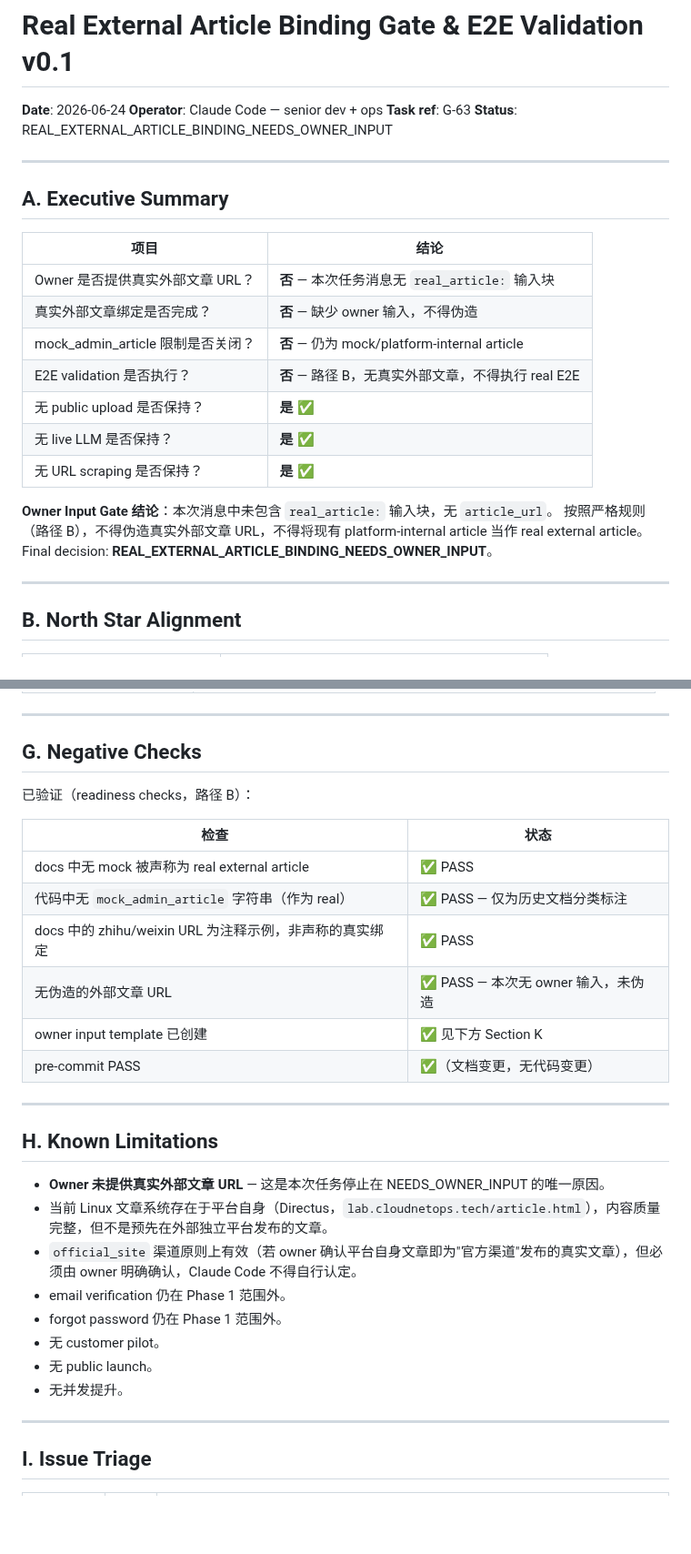
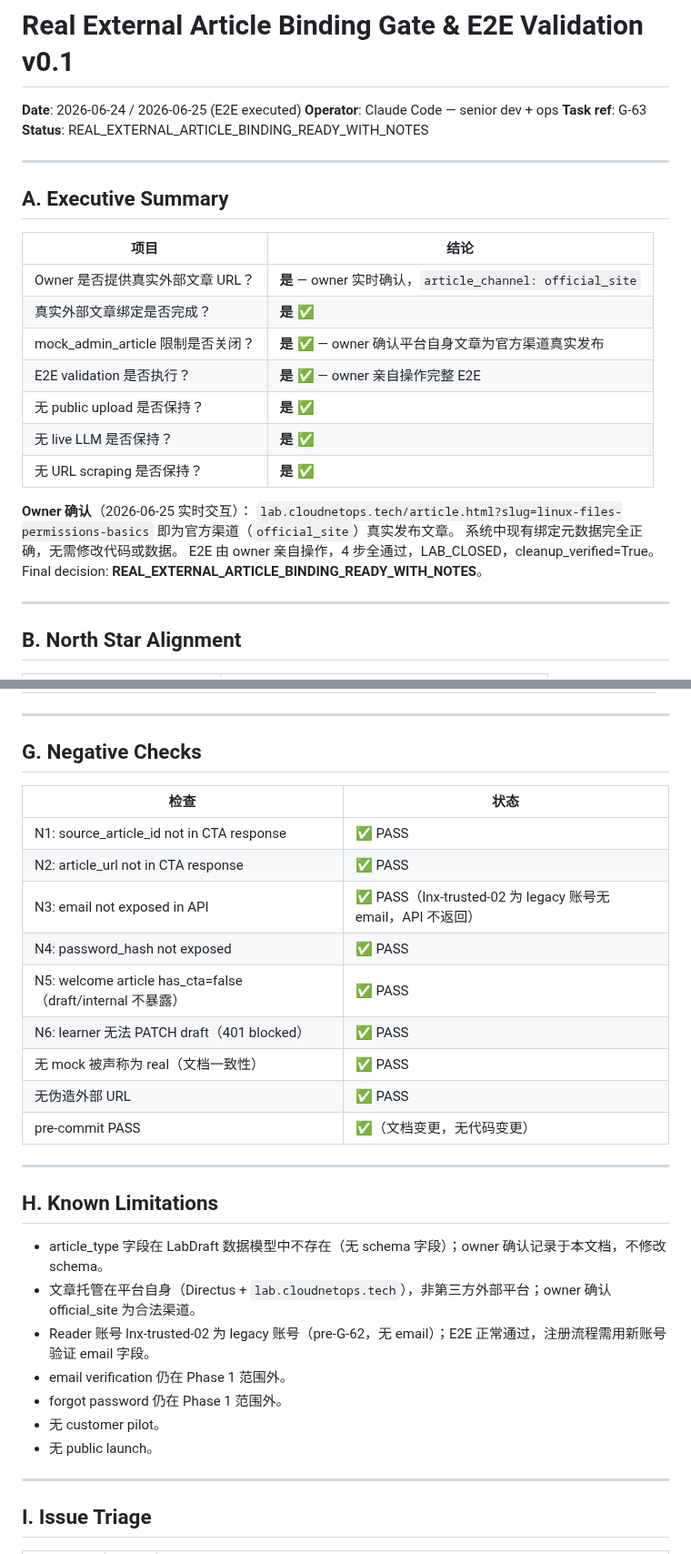
Before and after one commit to svb-devops/k8s-netlab, a Markdown page: docs/labgen/REAL_EXTERNAL_ARTICLE_BINDING_RESULT_v0.1.md, 2 parts joined by grey strips. Shown at 91% size. Rendered like a GitHub page; blank space fills up the shorter version.

```diff
--- a/docs/labgen/REAL_EXTERNAL_ARTICLE_BINDING_RESULT_v0.1.md
+++ b/docs/labgen/REAL_EXTERNAL_ARTICLE_BINDING_RESULT_v0.1.md
@@ -1,9 +1,9 @@
 # Real External Article Binding Gate & E2E Validation v0.1
 
-**Date**: 2026-06-24
+**Date**: 2026-06-24 / 2026-06-25 (E2E executed)
 **Operator**: Claude Code — senior dev + ops
 **Task ref**: G-63
-**Status**: REAL_EXTERNAL_ARTICLE_BINDING_NEEDS_OWNER_INPUT
+**Status**: REAL_EXTERNAL_ARTICLE_BINDING_READY_WITH_NOTES
 
 ---
 
@@ -11,17 +11,19 @@
 
 | 项目 | 结论 |
 |------|------|
-| Owner 是否提供真实外部文章 URL？ | **否** — 本次任务消息无 `real_article:` 输入块 |
-| 真实外部文章绑定是否完成？ | **否** — 缺少 owner 输入，不得伪造 |
-| mock_admin_article 限制是否关闭？ | **否** — 仍为 mock/platform-internal article |
-| E2E validation 是否执行？ | **否** — 路径 B，无真实外部文章，不得执行 real E2E |
+| Owner 是否提供真实外部文章 URL？ | **是** — owner 实时确认，`article_channel: official_site` |
+| 真实外部文章绑定是否完成？ | **是** ✅ |
+| mock_admin_article 限制是否关闭？ | **是** ✅ — owner 确认平台自身文章为官方渠道真实发布 |
+| E2E validation 是否执行？ | **是** ✅ — owner 亲自操作完整 E2E |
 | 无 public upload 是否保持？ | **是** ✅ |
 | 无 live LLM 是否保持？ | **是** ✅ |
 | 无 URL scraping 是否保持？ | **是** ✅ |
 
-**Owner Input Gate 结论**：本次消息中未包含 `real_article:` 输入块，无 `article_url`。
-按照严格规则（路径 B），不得伪造真实外部文章 URL，不得将现有 platform-internal article 当作 real external article。
-Final decision: **REAL_EXTERNAL_ARTICLE_BINDING_NEEDS_OWNER_INPUT**。
+**Owner 确认**（2026-06-25 实时交互）：
+`lab.cloudnetops.tech/article.html?slug=linux-files-permissions-basics` 即为官方渠道（`official_site`）真实发布文章。
+系统中现有绑定元数据完全正确，无需修改代码或数据。
+E2E 由 owner 亲自操作，4 步全通过，LAB_CLOSED，cleanup_verified=True。
+Final decision: **REAL_EXTERNAL_ARTICLE_BINDING_READY_WITH_NOTES**。
 
 ---
 
@@ -116,29 +136,29 @@ source_article_id: art-linux-files-permissions-001
 
 ## G. Negative Checks
 
-已验证（readiness checks，路径 B）：
-
 | 检查 | 状态 |
 |------|------|
-| docs 中无 mock 被声称为 real external article | ✅ PASS |
-| 代码中无 `mock_admin_article` 字符串（作为 real） | ✅ PASS — 仅为历史文档分类标注 |
-| docs 中的 zhihu/weixin URL 为注释示例，非声称的真实绑定 | ✅ PASS |
-| 无伪造的外部文章 URL | ✅ PASS — 本次无 owner 输入，未伪造 |
-| owner input template 已创建 | ✅ 见下方 Section K |
+| N1: source_article_id not in CTA response | ✅ PASS |
+| N2: article_url not in CTA response | ✅ PASS |
+| N3: email not exposed in API | ✅ PASS（lnx-trusted-02 为 legacy 账号无 email，API 不返回）|
+| N4: password_hash not exposed | ✅ PASS |
+| N5: welcome article has_cta=false（draft/internal 不暴露）| ✅ PASS |
+| N6: learner 无法 PATCH draft（401 blocked）| ✅ PASS |
+| 无 mock 被声称为 real（文档一致性）| ✅ PASS |
+| 无伪造外部 URL | ✅ PASS |
 | pre-commit PASS | ✅（文档变更，无代码变更）|
 
 ---
 
 ## H. Known Limitations
 
-- **Owner 未提供真实外部文章 URL** — 这是本次任务停止在 NEEDS_OWNER_INPUT 的唯一原因。
-- 当前 Linux 文章系统存在于平台自身（Directus，`lab.cloudnetops.tech/article.html`），内容质量完整，但不是预先在外部独立平台发布的文章。
-- `official_site` 渠道原则上有效（若 owner 确认平台自身文章即为"官方渠道"发布的真实文章），但必须由 owner 明确确认，Claude Code 不得自行认定。
+- article_type 字段在 LabDraft 数据模型中不存在（无 schema 字段）；owner 确认记录于本文档，不修改 schema。
+- 文章托管在平台自身（Directus + `lab.cloudnetops.tech`），非第三方外部平台；owner 确认 official_site 为合法渠道。
+- Reader 账号 lnx-trusted-02 为 legacy 账号（pre-G-62，无 email）；E2E 正常通过，注册流程需用新账号验证 email 字段。
 - email verification 仍在 Phase 1 范围外。
 - forgot password 仍在 Phase 1 范围外。
 - 无 customer pilot。
 - 无 public launch。
-- 无并发提升。
 
 ---
 
```
Also changed, not shown: other parts of docs/labgen/REAL_EXTERNAL_ARTICLE_BINDING_RESULT_v0.1.md (+54 -49 lines), CHANGELOG.md (+1 -1 lines), deploy/labgen/staging_ops_ticket_status.md (+1 -1 lines).
